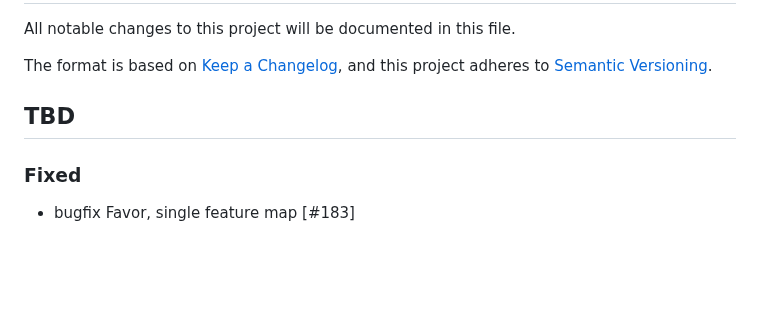
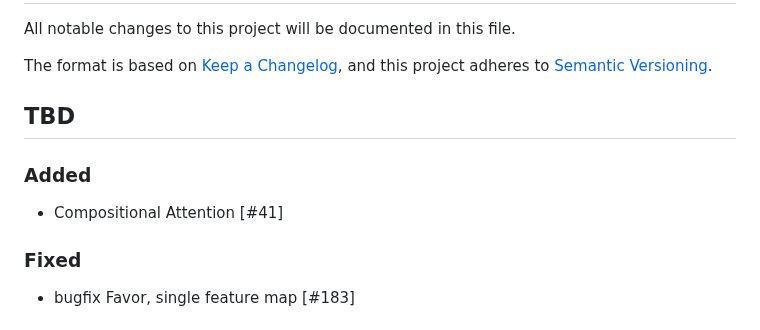
Before and after one commit to facebookresearch/xformers, a Markdown page: CHANGELOG.md, the part around the change. Drawn GitHub-style; blank space fills up the shorter version.

```diff
--- a/CHANGELOG.md
+++ b/CHANGELOG.md
@@ -5,6 +5,9 @@ The format is based on [Keep a Changelog](https://keepachangelog.com/en/1.0.0/),
 and this project adheres to [Semantic Versioning](https://semver.org/spec/v2.0.0.html).
 
 ## TBD
+### Added
+- Compositional Attention [#41]
+
 ### Fixed
 - bugfix Favor, single feature map [#183]
 
```
Also changed, not shown: README.md (+3 -0 lines), docs/plots/memory_vs_attention.png, docs/plots/runtime_vs_attention.png, 13 other files.
